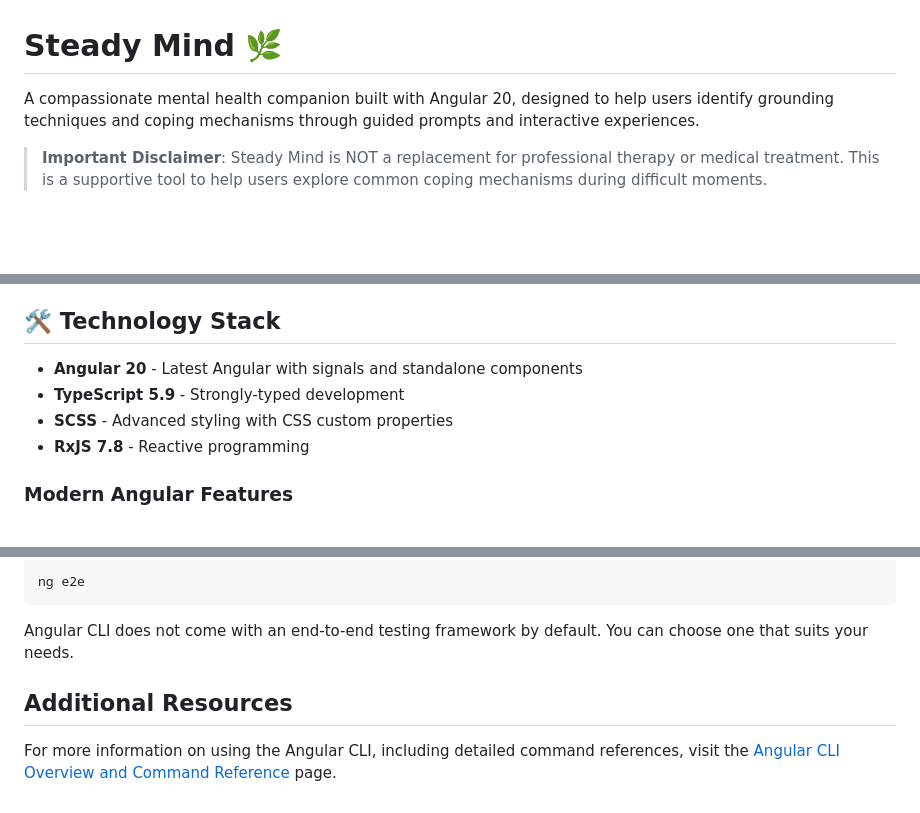
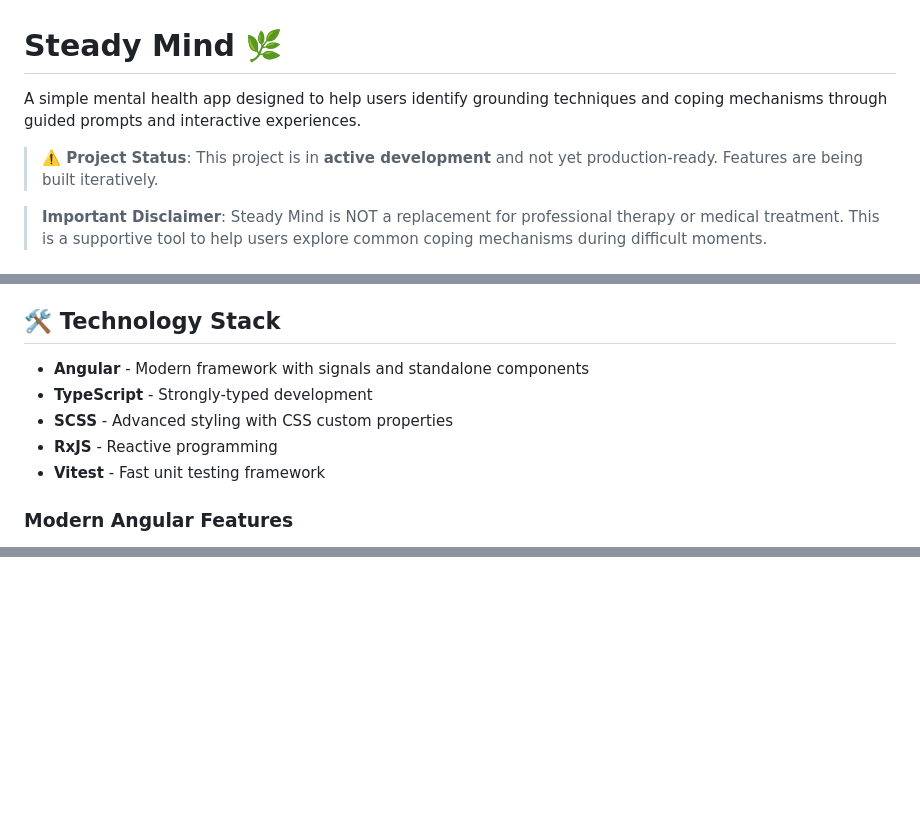
Before and after one commit to kevinslawinski/steady-mind, a Markdown page: README.md, 3 parts joined by grey strips. GitHub-like rendering; blank space fills up the shorter version.

````diff
--- a/README.md
+++ b/README.md
@@ -1,6 +1,8 @@
 # Steady Mind 🌿
 
-A compassionate mental health companion built with Angular 20, designed to help users identify grounding techniques and coping mechanisms through guided prompts and interactive experiences.
+A simple mental health app designed to help users identify grounding techniques and coping mechanisms through guided prompts and interactive experiences.
+
+> **⚠️ Project Status**: This project is in **active development** and not yet production-ready. Features are being built iteratively.
 
 > **Important Disclaimer**: Steady Mind is NOT a replacement for professional therapy or medical treatment. This is a supportive tool to help users explore common coping mechanisms during difficult moments.
 
@@ -97,10 +99,11 @@ src/
 
 ## 🛠️ Technology Stack
 
-- **Angular 20** - Latest Angular with signals and standalone components
-- **TypeScript 5.9** - Strongly-typed development
+- **Angular** - Modern framework with signals and standalone components
+- **TypeScript** - Strongly-typed development
 - **SCSS** - Advanced styling with CSS custom properties
-- **RxJS 7.8** - Reactive programming
+- **RxJS** - Reactive programming
+- **Vitest** - Fast unit testing framework
 
 ### Modern Angular Features
 
@@ -221,9 +166,0 @@ For end-to-end (e2e) testing, run:
-```bash
-ng e2e
-```
-
-Angular CLI does not come with an end-to-end testing framework by default. You can choose one that suits your needs.
-
-## Additional Resources
-
-For more information on using the Angular CLI, including detailed command references, visit the [Angular CLI Overview and Command Reference](https://angular.dev/tools/cli) page.
````
Also changed, not shown: other parts of README.md (+3 -60 lines), CONTRIBUTING.md (+10 -22 lines), IMPLEMENTATION.md (+1 -5 lines).
